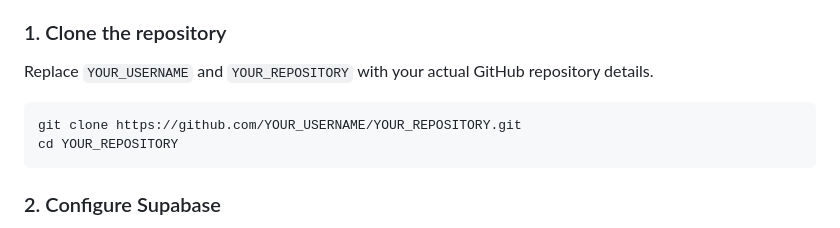
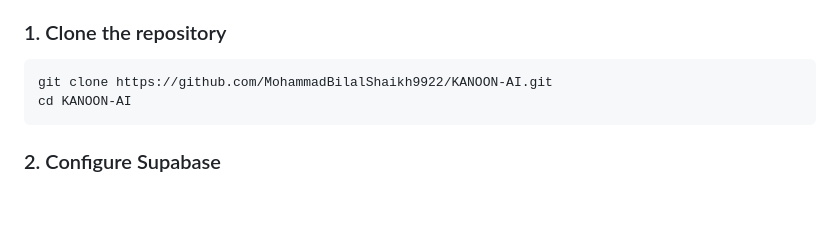
Before and after one commit to MohammadBilalShaikh9922/KANOON-AI, a Markdown page: README.md, the part around the change. GitHub-like rendering; blank space fills up the shorter version.

````diff
--- a/README.md
+++ b/README.md
@@ -77,11 +77,10 @@ Always verify the applicable law, current procedures, and deadlines using author
 
 ### 1. Clone the repository
 
-Replace `YOUR_USERNAME` and `YOUR_REPOSITORY` with your actual GitHub repository details.
 
 ```bash
-git clone https://github.com/YOUR_USERNAME/YOUR_REPOSITORY.git
-cd YOUR_REPOSITORY
+git clone https://github.com/MohammadBilalShaikh9922/KANOON-AI.git
+cd KANOON-AI
 ```
 
 ### 2. Configure Supabase
````
